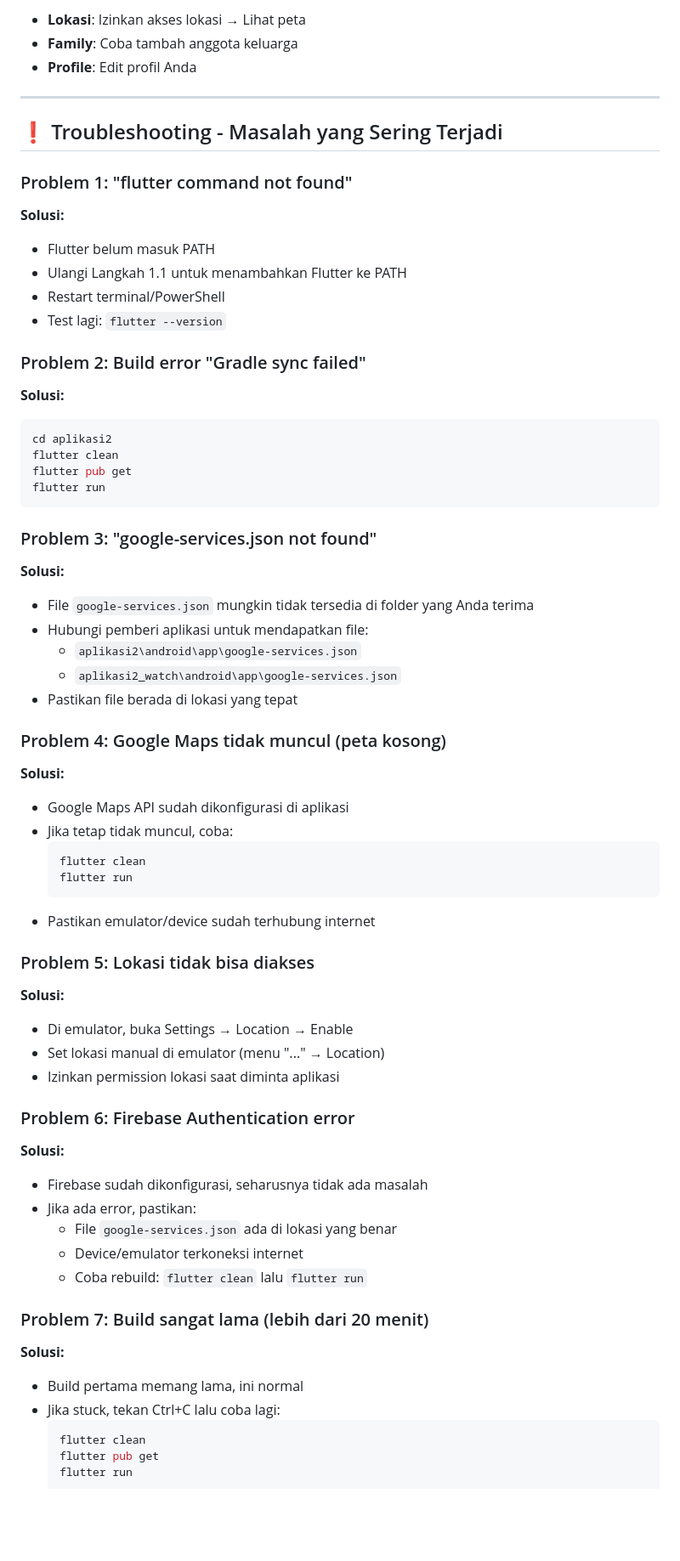
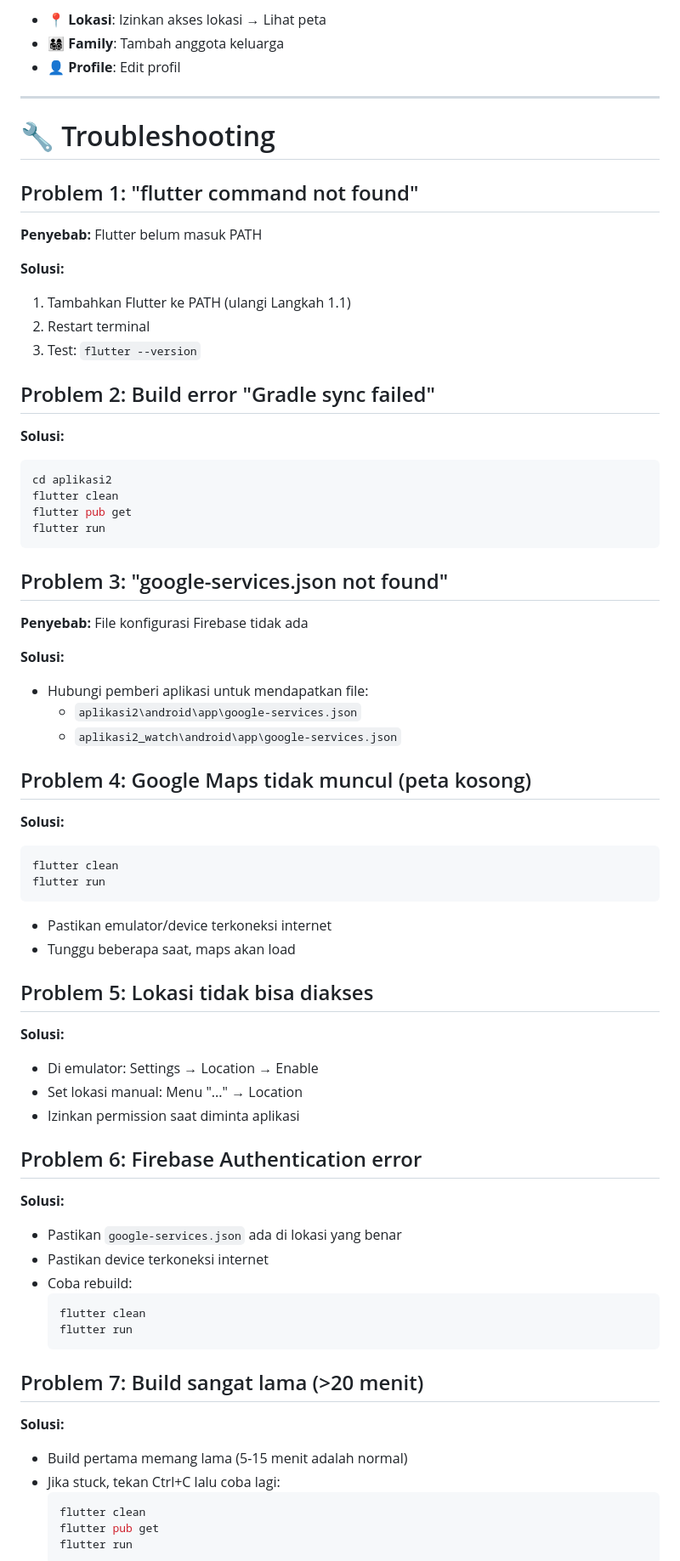
Before and after one commit to Zuhair111/projek-PAM-UAS-Semester5, a Markdown page: README.md, the part around one of its changes. Shown at 85% size. Drawn GitHub-style; blank space fills up the shorter version.

````diff
--- a/README.md
+++ b/README.md
@@ -245,21 +203,22 @@ Pilih device Wear OS saat diminta.
 
-- **Lokasi**: Izinkan akses lokasi → Lihat peta
-- **Family**: Coba tambah anggota keluarga
-- **Profile**: Edit profil Anda
+- 📍 **Lokasi**: Izinkan akses lokasi → Lihat peta
+- 👨‍👩‍👧‍👦 **Family**: Tambah anggota keluarga
+- 👤 **Profile**: Edit profil
 
 ---
 
-## ❗ Troubleshooting - Masalah yang Sering Terjadi
+# 🔧 Troubleshooting
 
-### Problem 1: "flutter command not found"
+## Problem 1: "flutter command not found"
+
+**Penyebab:** Flutter belum masuk PATH
 
 **Solusi:**
-- Flutter belum masuk PATH
-- Ulangi Langkah 1.1 untuk menambahkan Flutter ke PATH
-- Restart terminal/PowerShell
-- Test lagi: `flutter --version`
+1. Tambahkan Flutter ke PATH (ulangi Langkah 1.1)
+2. Restart terminal
+3. Test: `flutter --version`
 
-### Problem 2: Build error "Gradle sync failed"
+## Problem 2: Build error "Gradle sync failed"
 
 **Solusi:**
 ```bash
@@ -269,46 +228,47 @@ flutter pub get
 flutter run
 ```
 
-### Problem 3: "google-services.json not found"
+## Problem 3: "google-services.json not found"
+
+**Penyebab:** File konfigurasi Firebase tidak ada
 
 **Solusi:**
-- File `google-services.json` mungkin tidak tersedia di folder yang Anda terima
 - Hubungi pemberi aplikasi untuk mendapatkan file:
   - `aplikasi2\android\app\google-services.json`
   - `aplikasi2_watch\android\app\google-services.json`
-- Pastikan file berada di lokasi yang tepat
 
-### Problem 4: Google Maps tidak muncul (peta kosong)
+## Problem 4: Google Maps tidak muncul (peta kosong)
 
 **Solusi:**
-- Google Maps API sudah dikonfigurasi di aplikasi
-- Jika tetap tidak muncul, coba:
+```bash
+flutter clean
+flutter run
+```
+- Pastikan emulator/device terkoneksi internet
+- Tunggu beberapa saat, maps akan load
+
+## Problem 5: Lokasi tidak bisa diakses
+
+**Solusi:**
+- Di emulator: Settings → Location → Enable
+- Set lokasi manual: Menu "..." → Location
+- Izinkan permission saat diminta aplikasi
+
+## Problem 6: Firebase Authentication error
+
+**Solusi:**
+- Pastikan `google-services.json` ada di lokasi yang benar
+- Pastikan device terkoneksi internet
+- Coba rebuild:
   ```bash
   flutter clean
   flutter run
   ```
-- Pastikan emulator/device sudah terhubung internet
 
-### Problem 5: Lokasi tidak bisa diakses
+## Problem 7: Build sangat lama (>20 menit)
 
 **Solusi:**
-- Di emulator, buka Settings → Location → Enable
-- Set lokasi manual di emulator (menu "..." → Location)
-- Izinkan permission lokasi saat diminta aplikasi
-
-### Problem 6: Firebase Authentication error
-
-**Solusi:**
-- Firebase sudah dikonfigurasi, seharusnya tidak ada masalah
-- Jika ada error, pastikan:
-  - File `google-services.json` ada di lokasi yang benar
-  - Device/emulator terkoneksi internet
-  - Coba rebuild: `flutter clean` lalu `flutter run`
-
-### Problem 7: Build sangat lama (lebih dari 20 menit)
-
-**Solusi:**
-- Build pertama memang lama, ini normal
+- Build pertama memang lama (5-15 menit adalah normal)
 - Jika stuck, tekan Ctrl+C lalu coba lagi:
   ```bash
   flutter clean
````
Also changed, not shown: other parts of README.md (+119 -159 lines).
